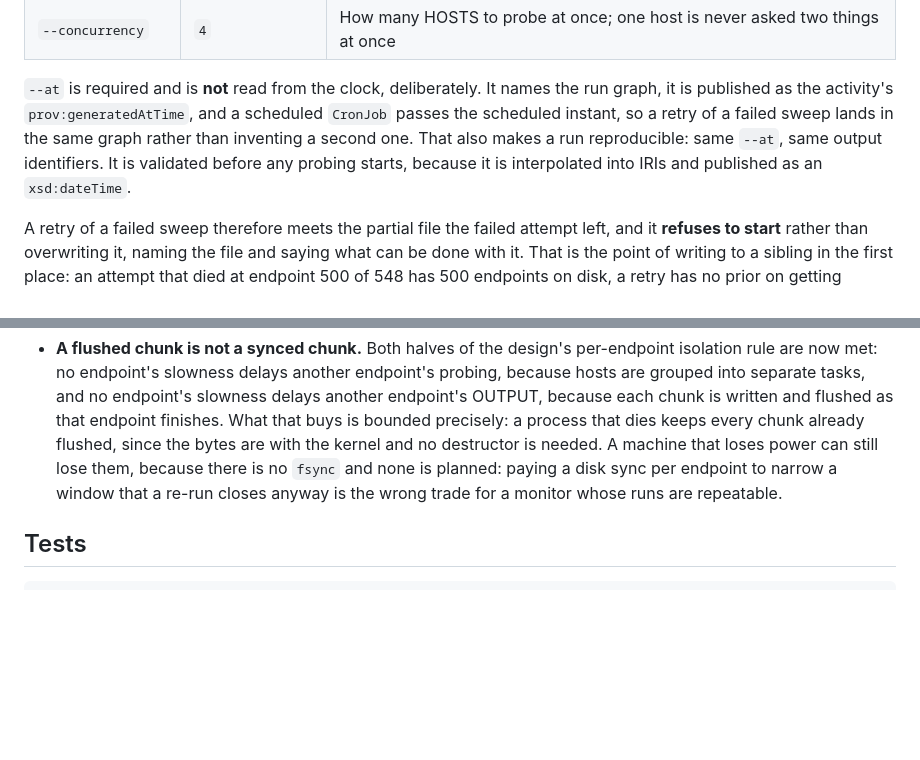
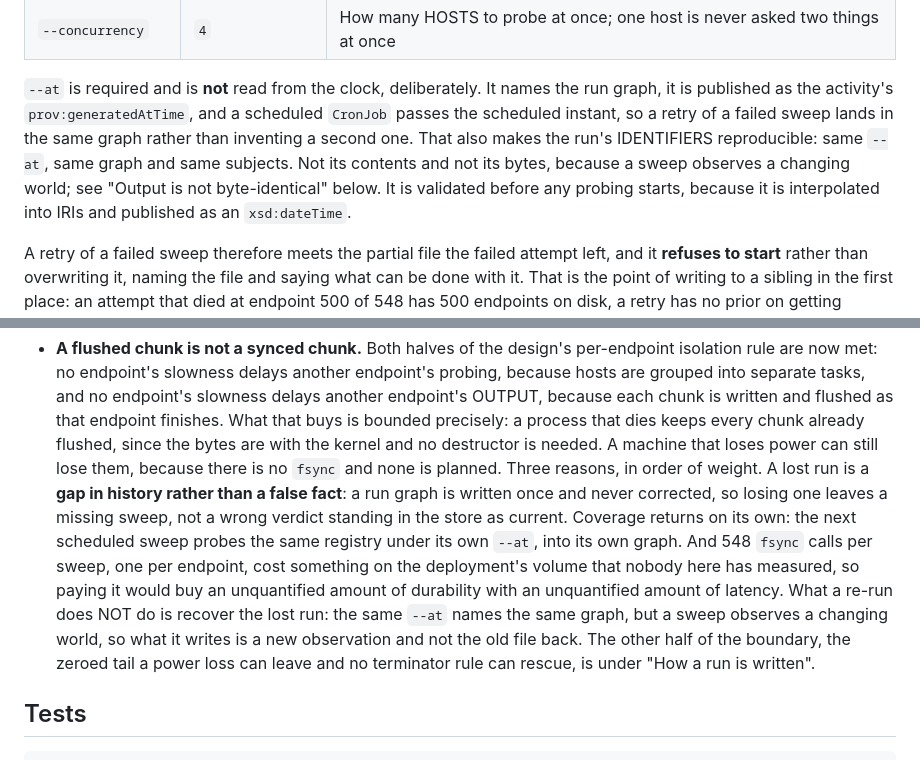
Before and after one commit to MaastrichtU-IDS/sparqlwatch, a Markdown page: prober/README.md, 2 parts joined by grey strips. Drawn GitHub-style; blank space fills up the shorter version.

```diff
--- a/prober/README.md
+++ b/prober/README.md
@@ -83,10 +83,11 @@ cargo run -- --at 2026-08-20T12:00:00Z --out run.nq
 `--at` is required and is **not** read from the clock, deliberately. It names
 the run graph, it is published as the activity's `prov:generatedAtTime`, and a
 scheduled `CronJob` passes the scheduled instant, so a retry of a failed sweep
-lands in the same graph rather than inventing a second one. That also makes a
-run reproducible: same `--at`, same output identifiers. It is validated before
-any probing starts, because it is interpolated into IRIs and published as an
-`xsd:dateTime`.
+lands in the same graph rather than inventing a second one. That also makes the
+run's IDENTIFIERS reproducible: same `--at`, same graph and same subjects. Not
+its contents and not its bytes, because a sweep observes a changing world; see
+"Output is not byte-identical" below. It is validated before any probing starts,
+because it is interpolated into IRIs and published as an `xsd:dateTime`.
 
 A retry of a failed sweep therefore meets the partial file the failed attempt
 left, and it **refuses to start** rather than overwriting it, naming the file and
@@ -847,9 +892,19 @@ The following are deferred deliberately, not oversights:
   written and flushed as that endpoint finishes. What that buys is bounded
   precisely: a process that dies keeps every chunk already flushed, since the
   bytes are with the kernel and no destructor is needed. A machine that loses
-  power can still lose them, because there is no `fsync` and none is planned:
-  paying a disk sync per endpoint to narrow a window that a re-run closes anyway
-  is the wrong trade for a monitor whose runs are repeatable.
+  power can still lose them, because there is no `fsync` and none is planned.
+  Three reasons, in order of weight. A lost run is a **gap in history rather
+  than a false fact**: a run graph is written once and never corrected, so
+  losing one leaves a missing sweep, not a wrong verdict standing in the store
+  as current. Coverage returns on its own: the next scheduled sweep probes the
+  same registry under its own `--at`, into its own graph. And 548 `fsync` calls
+  per sweep, one per endpoint, cost something on the deployment's volume that
+  nobody here has measured, so paying it would buy an unquantified amount of
+  durability with an unquantified amount of latency. What a re-run does NOT do
+  is recover the lost run: the same `--at` names the same graph, but a sweep
+  observes a changing world, so what it writes is a new observation and not the
+  old file back. The other half of the boundary, the zeroed tail a power loss
+  can leave and no terminator rule can rescue, is under "How a run is written".
 
 ## Tests
 
```
Also changed, not shown: other parts of prober/README.md (+58 -14 lines), 1 other file.
